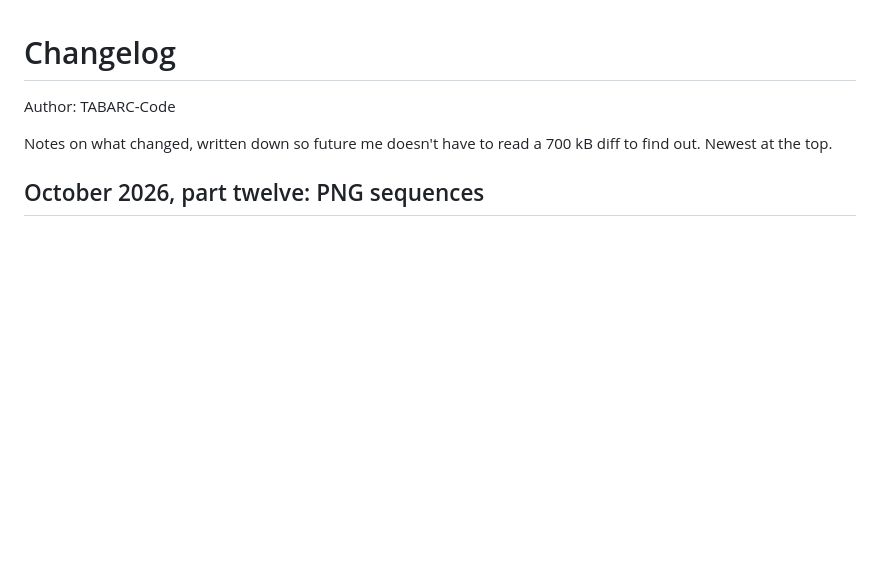
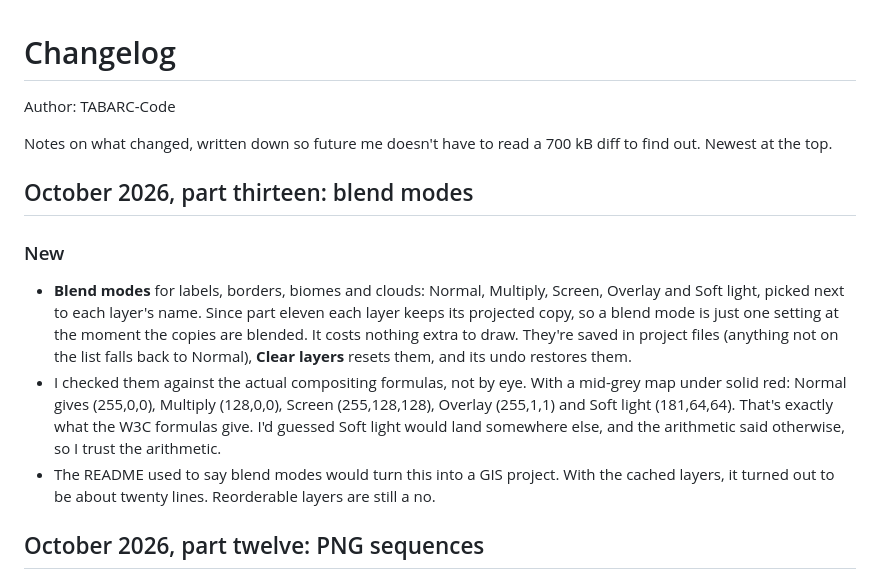
Before and after one commit to TABARC-Code/globified, a Markdown page: CHANGELOG.md, the part around the change. GitHub-like rendering; blank space fills up the shorter version.

```diff
--- a/CHANGELOG.md
+++ b/CHANGELOG.md
@@ -3,6 +3,14 @@
 Author: TABARC-Code
 
 Notes on what changed, written down so future me doesn't have to read a 700 kB diff to find out. Newest at the top.
+
+## October 2026, part thirteen: blend modes
+
+### New
+
+- **Blend modes** for labels, borders, biomes and clouds: Normal, Multiply, Screen, Overlay and Soft light, picked next to each layer's name. Since part eleven each layer keeps its projected copy, so a blend mode is just one setting at the moment the copies are blended. It costs nothing extra to draw. They're saved in project files (anything not on the list falls back to Normal), **Clear layers** resets them, and its undo restores them.
+- I checked them against the actual compositing formulas, not by eye. With a mid-grey map under solid red: Normal gives (255,0,0), Multiply (128,0,0), Screen (255,128,128), Overlay (255,1,1) and Soft light (181,64,64). That's exactly what the W3C formulas give. I'd guessed Soft light would land somewhere else, and the arithmetic said otherwise, so I trust the arithmetic.
+- The README used to say blend modes would turn this into a GIS project. With the cached layers, it turned out to be about twenty lines. Reorderable layers are still a no.
 
 ## October 2026, part twelve: PNG sequences
 
```
Also changed, not shown: README.md (+6 -2 lines).
